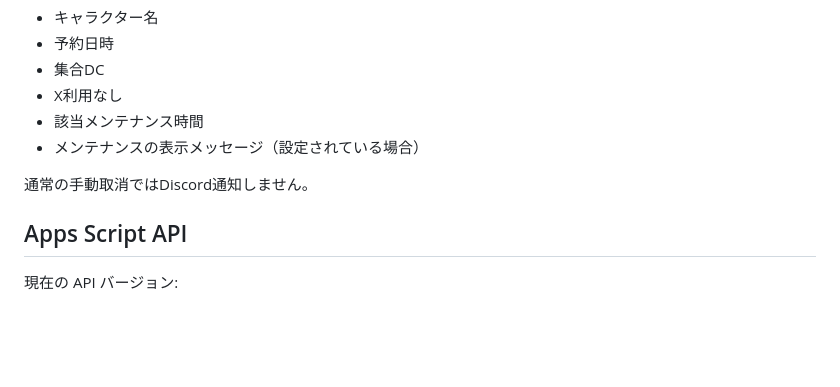
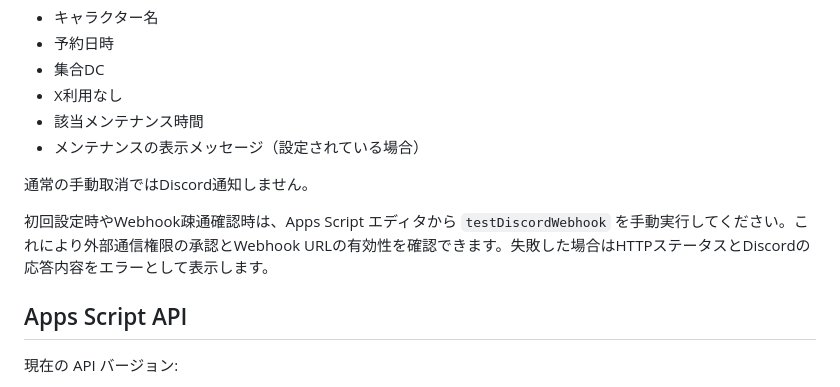
Before and after one commit to jogu6/gcal-booking, a Markdown page: README.md, the part around one of its changes. Drawn GitHub-style; blank space fills up the shorter version.

Commit message:
Document Discord webhook test

```diff
--- a/README.md
+++ b/README.md
@@ -240,6 +240,8 @@ Apps Script の「プロジェクトの設定」→「スクリプト プロパ
 
 通常の手動取消ではDiscord通知しません。
 
+初回設定時やWebhook疎通確認時は、Apps Script エディタから `testDiscordWebhook` を手動実行してください。これにより外部通信権限の承認とWebhook URLの有効性を確認できます。失敗した場合はHTTPステータスとDiscordの応答内容をエラーとして表示します。
+
 ## Apps Script API
 
 現在の API バージョン:
```
Also changed, not shown: other parts of README.md (+1 -1 lines).
